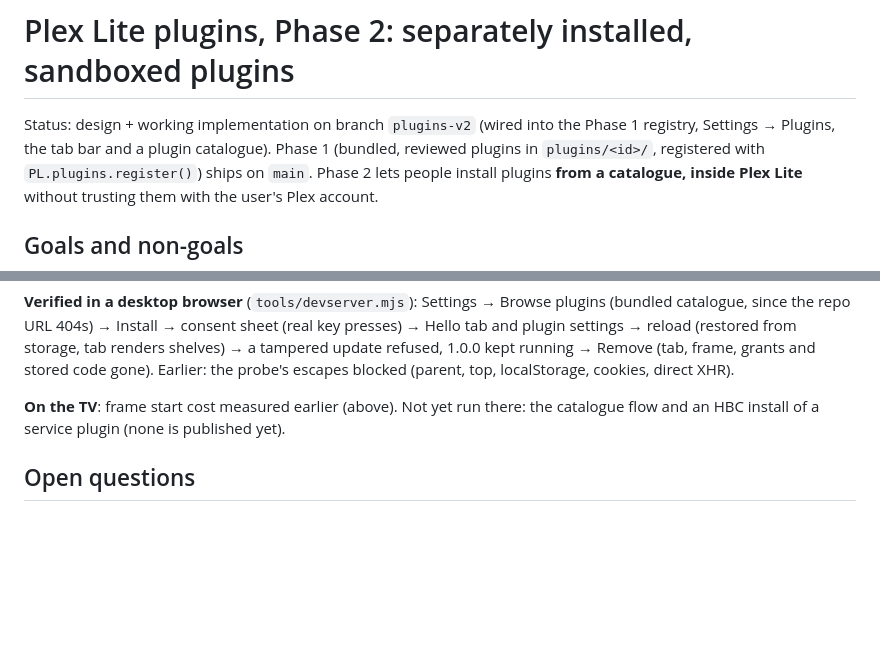
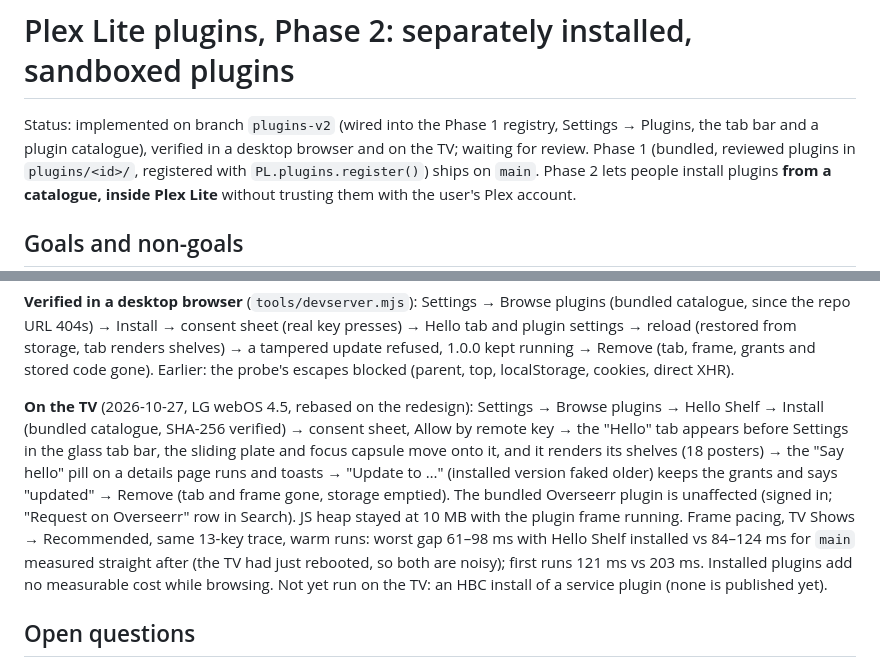
Before and after one commit to Obednal97/plex-lite, a Markdown page: docs/PLUGINS-v2-design.md, 2 parts joined by grey strips. Drawn GitHub-style; blank space fills up the shorter version.

Commit message:
Plugins v2 docs: TV verification and frame-pacing results
Co-Authored-By: Claude Opus 5.5 <noreply@anthropic.com>

```diff
--- a/docs/PLUGINS-v2-design.md
+++ b/docs/PLUGINS-v2-design.md
@@ -1,7 +1,7 @@
 # Plex Lite plugins, Phase 2: separately installed, sandboxed plugins
 
-Status: design + working implementation on branch `plugins-v2` (wired into the Phase 1 registry,
-Settings → Plugins, the tab bar and a plugin catalogue). Phase 1 (bundled, reviewed plugins in
+Status: implemented on branch `plugins-v2` (wired into the Phase 1 registry, Settings → Plugins, the
+tab bar and a plugin catalogue), verified in a desktop browser and on the TV; waiting for review. Phase 1 (bundled, reviewed plugins in
 `plugins/<id>/`, registered with `PL.plugins.register()`) ships on `main`. Phase 2 lets people install
 plugins **from a catalogue, inside Plex Lite** without trusting them with the user's Plex account.
 
@@ -263,8 +263,17 @@ reload (restored from storage, tab renders shelves) → a tampered update refuse
 Remove (tab, frame, grants and stored code gone). Earlier: the probe's escapes blocked (parent, top,
 localStorage, cookies, direct XHR).
 
-**On the TV**: frame start cost measured earlier (above). Not yet run there: the catalogue flow and
-an HBC install of a service plugin (none is published yet).
+**On the TV** (2026-10-27, LG webOS 4.5, rebased on the redesign): Settings → Browse plugins →
+Hello Shelf → Install (bundled catalogue, SHA-256 verified) → consent sheet, Allow by remote key → the
+"Hello" tab appears before Settings in the glass tab bar, the sliding plate and focus capsule move onto
+it, and it renders its shelves (18 posters) → the "Say hello" pill on a details page runs and toasts →
+"Update to …" (installed version faked older) keeps the grants and says "updated" → Remove (tab and
+frame gone, storage emptied). The bundled Overseerr plugin is unaffected (signed in; "Request on
+Overseerr" row in Search). JS heap stayed at 10 MB with the plugin frame running.
+Frame pacing, TV Shows → Recommended, same 13-key trace, warm runs: worst gap 61–98 ms with Hello
+Shelf installed vs 84–124 ms for `main` measured straight after (the TV had just rebooted, so both are
+noisy); first runs 121 ms vs 203 ms. Installed plugins add no measurable cost while browsing.
+Not yet run on the TV: an HBC install of a service plugin (none is published yet).
 
 ## Open questions
 
```
Also changed, not shown: docs/PLUGINS.md (+4 -0 lines).
